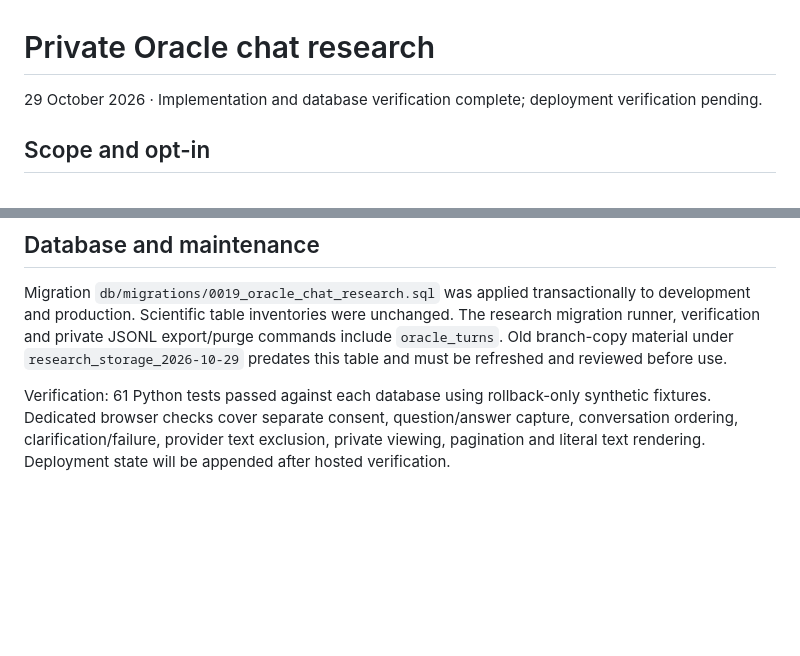
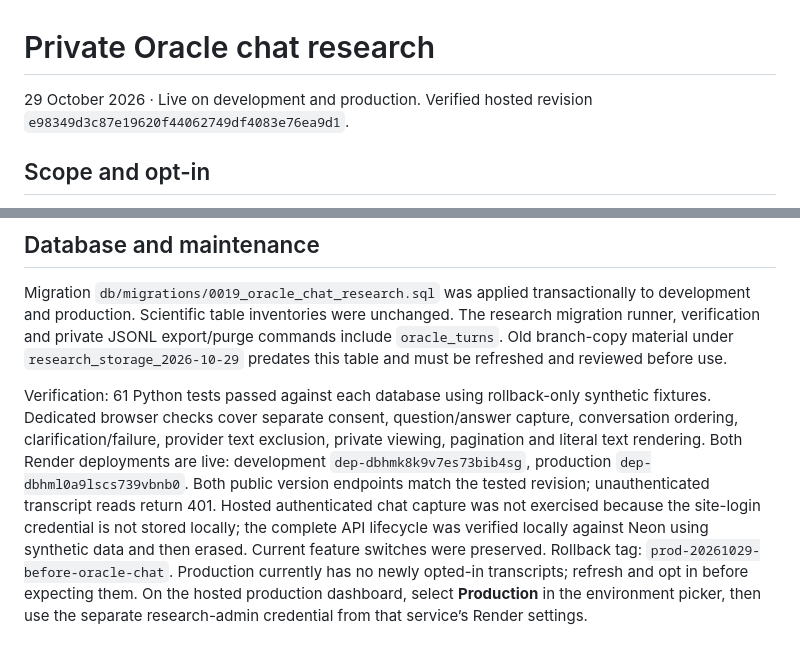
Before and after one commit to Bokipr0/meatCODE, a Markdown page: platform_docs/ORACLE_CHAT_RESEARCH.md, 2 parts joined by grey strips. GitHub-like rendering; blank space fills up the shorter version.

Commit message:
Record verified private Oracle transcript deployment [skip render]

```diff
--- a/platform_docs/ORACLE_CHAT_RESEARCH.md
+++ b/platform_docs/ORACLE_CHAT_RESEARCH.md
@@ -1,6 +1,6 @@
 # Private Oracle chat research
 
-29 October 2026 · Implementation and database verification complete; deployment verification pending.
+29 October 2026 · Live on development and production. Verified hosted revision `e98349d3c87e19620f44062749df4083e76ea9d1`.
 
 ## Scope and opt-in
 
@@ -24,4 +24,4 @@ These are browser-observed transcripts, not a tamper-proof server audit. A turn
 
 Migration `db/migrations/0019_oracle_chat_research.sql` was applied transactionally to development and production. Scientific table inventories were unchanged. The research migration runner, verification and private JSONL export/purge commands include `oracle_turns`. Old branch-copy material under `research_storage_2026-10-29` predates this table and must be refreshed and reviewed before use.
 
-Verification: 61 Python tests passed against each database using rollback-only synthetic fixtures. Dedicated browser checks cover separate consent, question/answer capture, conversation ordering, clarification/failure, provider text exclusion, private viewing, pagination and literal text rendering. Deployment state will be appended after hosted verification.
+Verification: 61 Python tests passed against each database using rollback-only synthetic fixtures. Dedicated browser checks cover separate consent, question/answer capture, conversation ordering, clarification/failure, provider text exclusion, private viewing, pagination and literal text rendering. Both Render deployments are live: development `dep-dbhmk8k9v7es73bib4sg`, production `dep-dbhml0a9lscs739vbnb0`. Both public version endpoints match the tested revision; unauthenticated transcript reads return 401. Hosted authenticated chat capture was not exercised because the site-login credential is not stored locally; the complete API lifecycle was verified locally against Neon using synthetic data and then erased. Current feature switches were preserved. Rollback tag: `prod-20261029-before-oracle-chat`. Production currently has no newly opted-in transcripts; refresh and opt in before expecting them. On the hosted production dashboard, select **Production** in the environment picker, then use the separate research-admin credential from that service’s Render settings.
```
